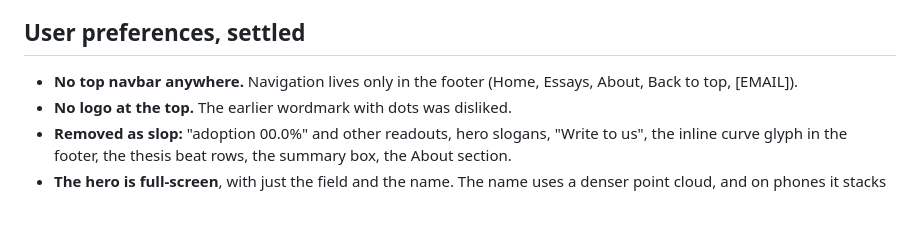
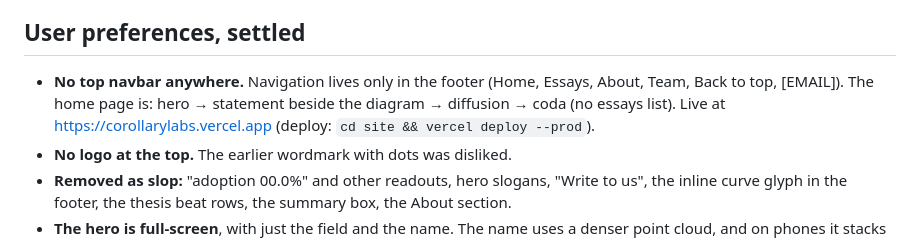
Before and after one commit to isaacentebi/corollary-labs-website, a Markdown page: HANDOFF.md, the part around the change. GitHub-like rendering; blank space fills up the shorter version.

```diff
--- a/HANDOFF.md
+++ b/HANDOFF.md
@@ -72,7 +72,7 @@ The user wants the tone of **The Superdark Factory** (superdark.antikythera.org)
 
 ## User preferences, settled
 
-- **No top navbar anywhere.** Navigation lives only in the footer (Home, Essays, About, Back to top, [EMAIL]).
+- **No top navbar anywhere.** Navigation lives only in the footer (Home, Essays, About, Team, Back to top, [EMAIL]). The home page is: hero → statement beside the diagram → diffusion → coda (no essays list). Live at https://corollarylabs.vercel.app (deploy: `cd site && vercel deploy --prod`).
 - **No logo at the top.** The earlier wordmark with dots was disliked.
 - **Removed as slop:** "adoption 00.0%" and other readouts, hero slogans, "Write to us", the inline curve glyph in the footer, the thesis beat rows, the summary box, the About section.
 - **The hero is full-screen**, with just the field and the name. The name uses a denser point cloud, and on phones it stacks as Corollary / Labs.
```
Also changed, not shown: DIRECTIONS.md (added, +91 -0 lines).
